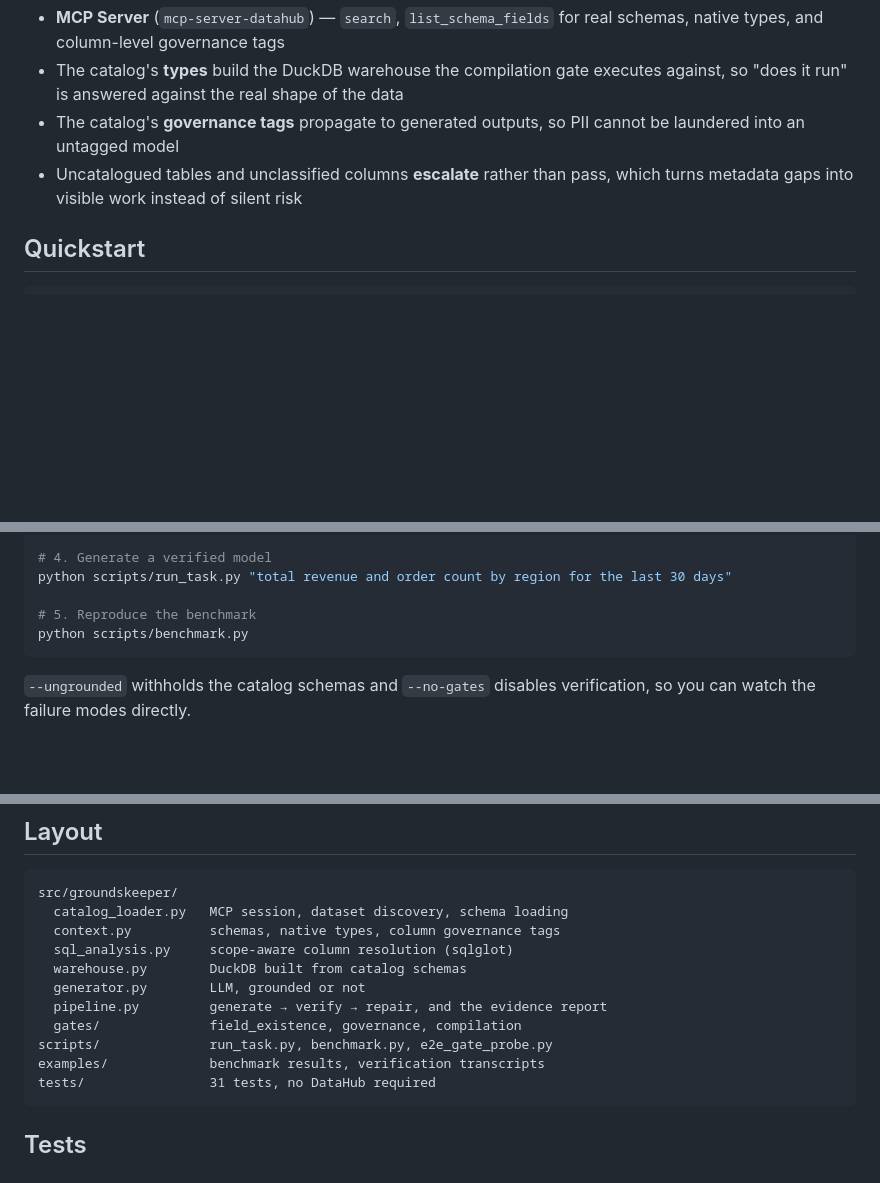
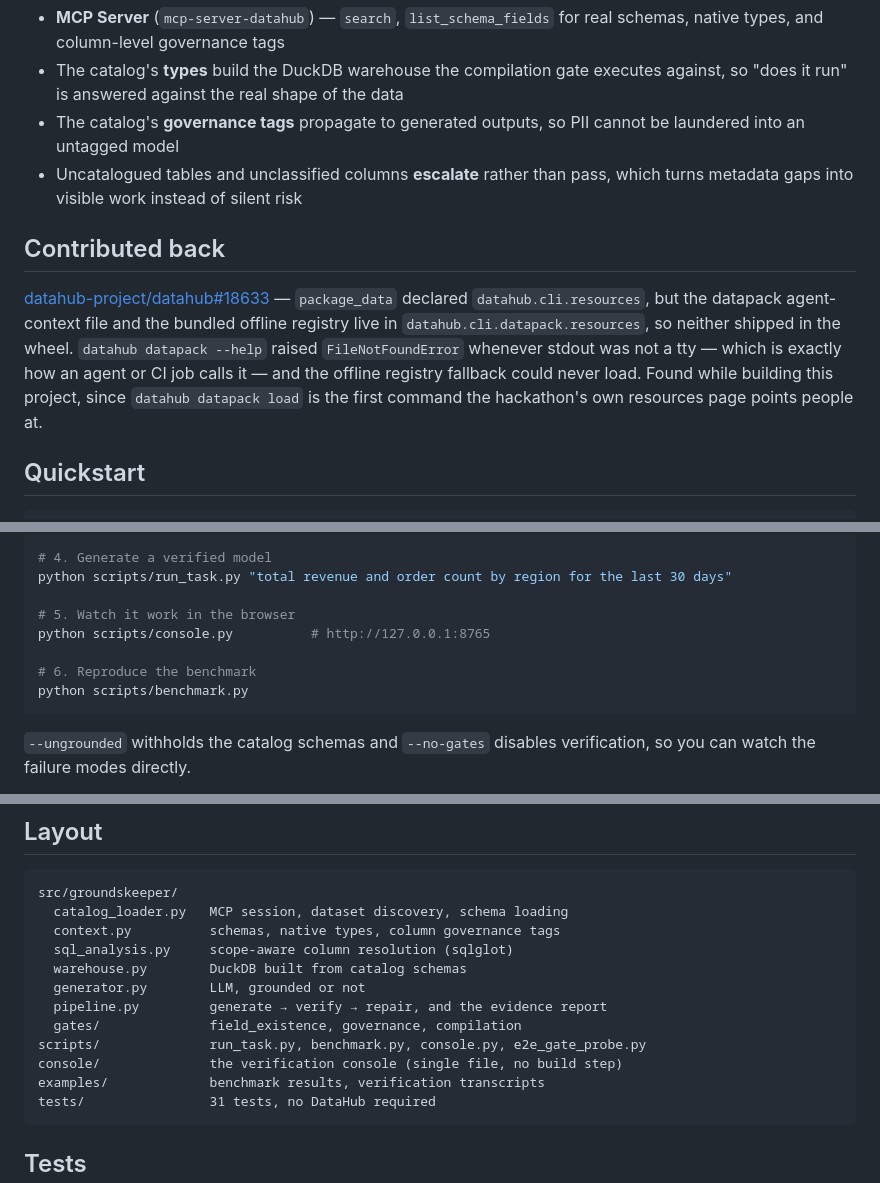
Before and after one commit to calderbuild/groundskeeper, a Markdown page: README.md, 3 parts joined by grey strips. GitHub-like rendering; blank space fills up the shorter version.

Commit message:
Link the upstream fix and document the console
datahub-project/datahub#18633 packages the datapack resources that were
missing from the wheel.

````diff
--- a/README.md
+++ b/README.md
@@ -73,6 +73,10 @@ DataHub is the load-bearing dependency, not a data source that could be swapped
 - The catalog's **governance tags** propagate to generated outputs, so PII cannot be laundered into an untagged model
 - Uncatalogued tables and unclassified columns **escalate** rather than pass, which turns metadata gaps into visible work instead of silent risk
 
+## Contributed back
+
+[datahub-project/datahub#18633](https://github.com/datahub-project/datahub/pull/18633) — `package_data` declared `datahub.cli.resources`, but the datapack agent-context file and the bundled offline registry live in `datahub.cli.datapack.resources`, so neither shipped in the wheel. `datahub datapack --help` raised `FileNotFoundError` whenever stdout was not a tty — which is exactly how an agent or CI job calls it — and the offline registry fallback could never load. Found while building this project, since `datahub datapack load` is the first command the hackathon's own resources page points people at.
+
 ## Quickstart
 
 ```bash
@@ -94,7 +98,10 @@ export TOOLS_IS_MUTATION_ENABLED=true DATA_QUALITY_TOOLS_ENABLED=true
 # 4. Generate a verified model
 python scripts/run_task.py "total revenue and order count by region for the last 30 days"
 
-# 5. Reproduce the benchmark
+# 5. Watch it work in the browser
+python scripts/console.py          # http://127.0.0.1:8765
+
+# 6. Reproduce the benchmark
 python scripts/benchmark.py
 ```
 
@@ -111,7 +118,8 @@ src/groundskeeper/
   generator.py        LLM, grounded or not
   pipeline.py         generate → verify → repair, and the evidence report
   gates/              field_existence, governance, compilation
-scripts/              run_task.py, benchmark.py, e2e_gate_probe.py
+scripts/              run_task.py, benchmark.py, console.py, e2e_gate_probe.py
+console/              the verification console (single file, no build step)
 examples/             benchmark results, verification transcripts
 tests/                31 tests, no DataHub required
 ```
````
